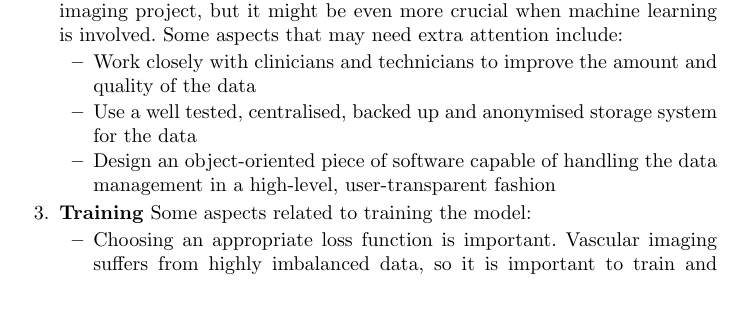
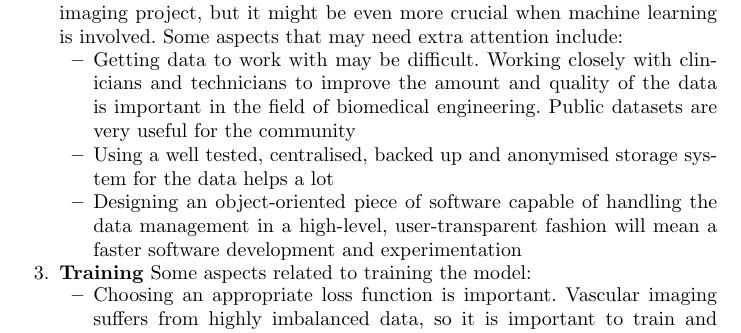
Before and after one commit to fepegar/cast-coursework, a LaTeX paper (latex/main.tex, which reads latex/chapters/4_discussion.tex): part of page 6 of 7, cut so that both start at the same text, the shorter picture padded with empty space. Compiled offline with pdfLaTeX.

Commit message:
Add some statements about data

```diff
--- a/latex/chapters/4_discussion.tex
+++ b/latex/chapters/4_discussion.tex
@@ -19,9 +19,9 @@ Some key aspects I learnt during the hands-on experiment:
 
   \item \textbf{Data} Retrieval and managing of data is an important part of any medical imaging project, but it might be even more crucial when machine learning is involved. Some aspects that may need extra attention include:
     \begin{itemize}
-      \item Work closely with clinicians and technicians to improve the amount and quality of the data
-      \item Use a well tested, centralised, backed up and anonymised storage system for the data
-      \item Design an object-oriented piece of software capable of handling the data management in a high-level, user-transparent fashion
+      \item Getting data to work with may be difficult. Working closely with clinicians and technicians to improve the amount and quality of the data is important in the field of biomedical engineering. Public datasets are very useful for the community
+      \item Using a well tested, centralised, backed up and anonymised storage system for the data helps a lot
+      \item Designing an object-oriented piece of software capable of handling the data management in a high-level, user-transparent fashion will mean a faster software development and experimentation
     \end{itemize}
 
   \item \textbf{Training} Some aspects related to training the model:
```
